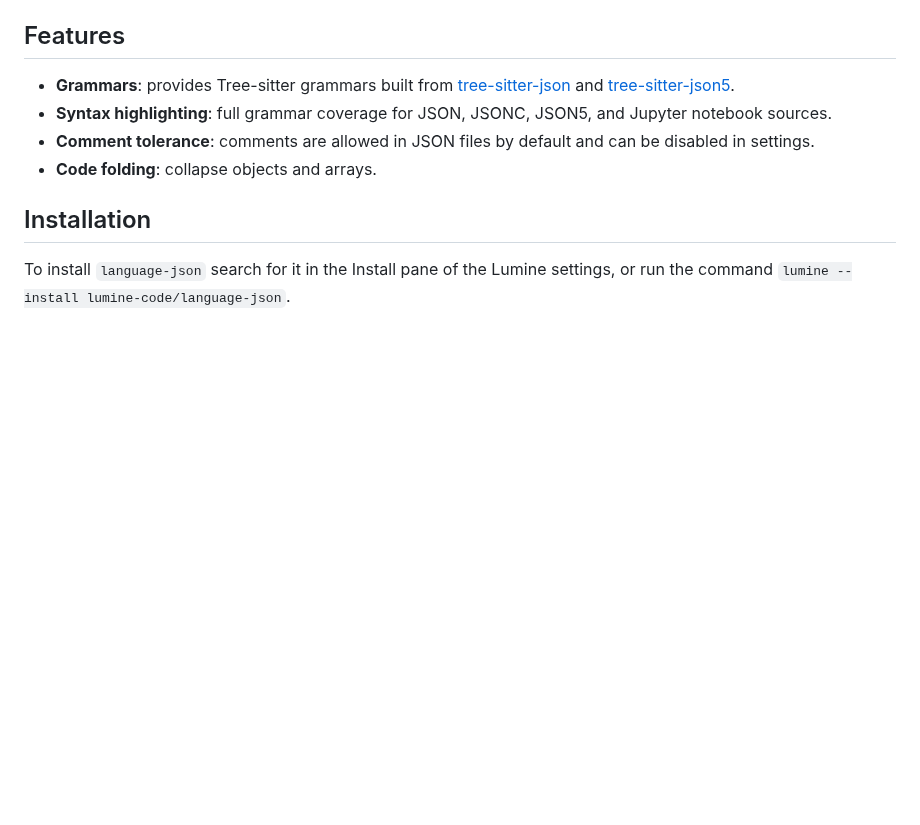
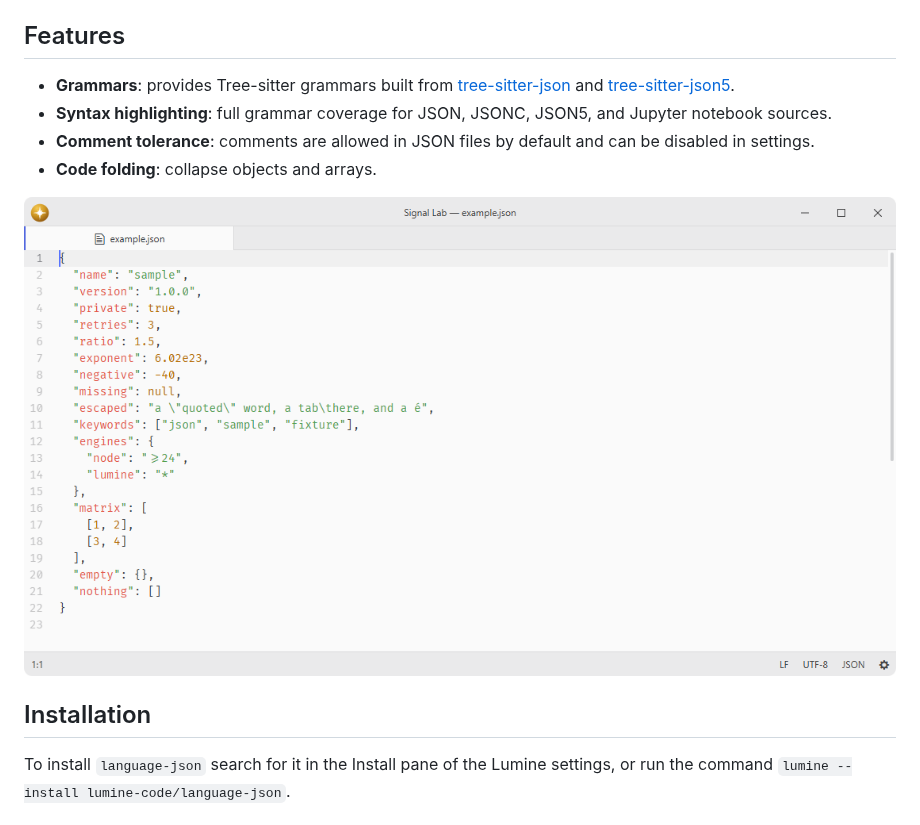
Before and after one commit to lumine-code/language-json, a Markdown page: README.md, the part around the change. Drawn GitHub-style; pictures changed too: .github/demo.png (added); blank space fills up the shorter version.

Commit message:
Add screenshots beneath the feature list

```diff
--- a/README.md
+++ b/README.md
@@ -11,6 +11,8 @@ Fork of [pulsar-edit/pulsar](https://github.com/pulsar-edit/pulsar) (`packages/l
 - **Comment tolerance**: comments are allowed in JSON files by default and can be disabled in settings.
 - **Code folding**: collapse objects and arrays.
 
+![JSON syntax highlighting at the default editor font size.](.github/demo.png)
+
 ## Installation
 
 To install `language-json` search for it in the Install pane of the Lumine settings, or run the command `lumine --install lumine-code/language-json`.
```
Also changed, not shown: 1 other file.
